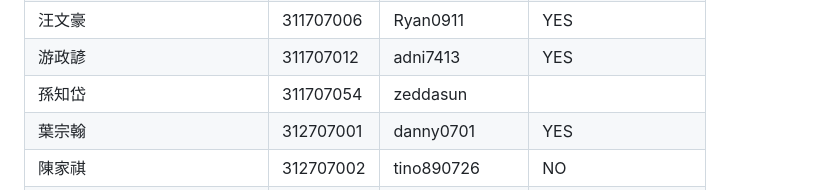
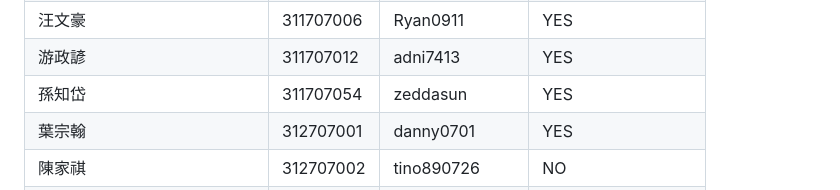
Before and after one commit to HWTeng-Teaching/202402-Financial-Econometrics, a Markdown page: members.md, the part around the change. Rendered like a GitHub page.

```diff
--- a/members.md
+++ b/members.md
@@ -4,7 +4,7 @@
 | 曾川             | 310707054  | Jerenzeng                 | YES      |
 | 汪文豪           | 311707006  | Ryan0911                  | YES      |
 | 游政諺           | 311707012  | adni7413                  | YES      |
-| 孫知岱           | 311707054  |zeddasun                 |        |
+| 孫知岱           | 311707054  |zeddasun                 |     YES   |
 | 葉宗翰           | 312707001  | danny0701                 | YES      |
 | 陳家祺           | 312707002  | tino890726                | NO       |
 | 黃鈺婷           | 312707003  |     | YES      |
```
